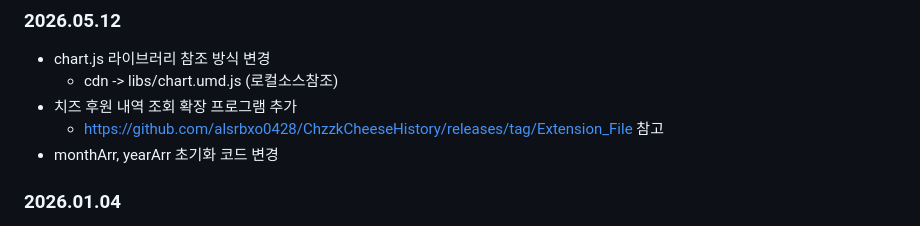
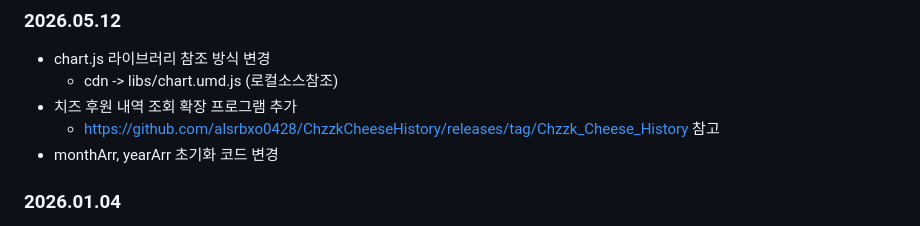
Before and after one commit to alsrbxo0428/ChzzkCheeseHistory, a Markdown page: README.md, the part around the change. GitHub-like rendering.

```diff
--- a/README.md
+++ b/README.md
@@ -13,7 +13,7 @@
 - chart.js 라이브러리 참조 방식 변경
     - cdn -> libs/chart.umd.js (로컬소스참조)
 - 치즈 후원 내역 조회 확장 프로그램 추가
-    - https://github.com/alsrbxo0428/ChzzkCheeseHistory/releases/tag/Extension_File 참고
+    - https://github.com/alsrbxo0428/ChzzkCheeseHistory/releases/tag/Chzzk_Cheese_History 참고
 - monthArr, yearArr 초기화 코드 변경
 
 ### 2026.01.04
```
